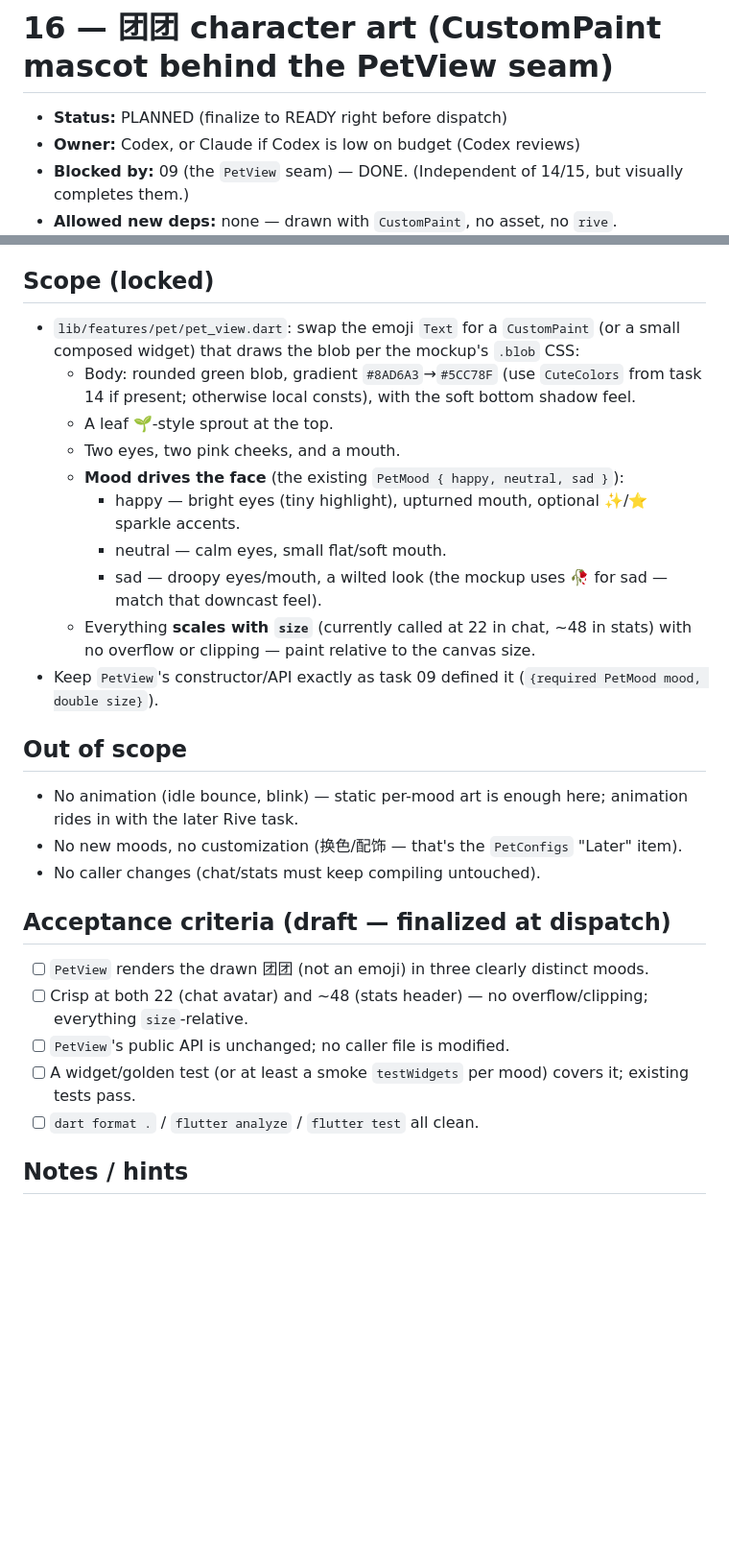
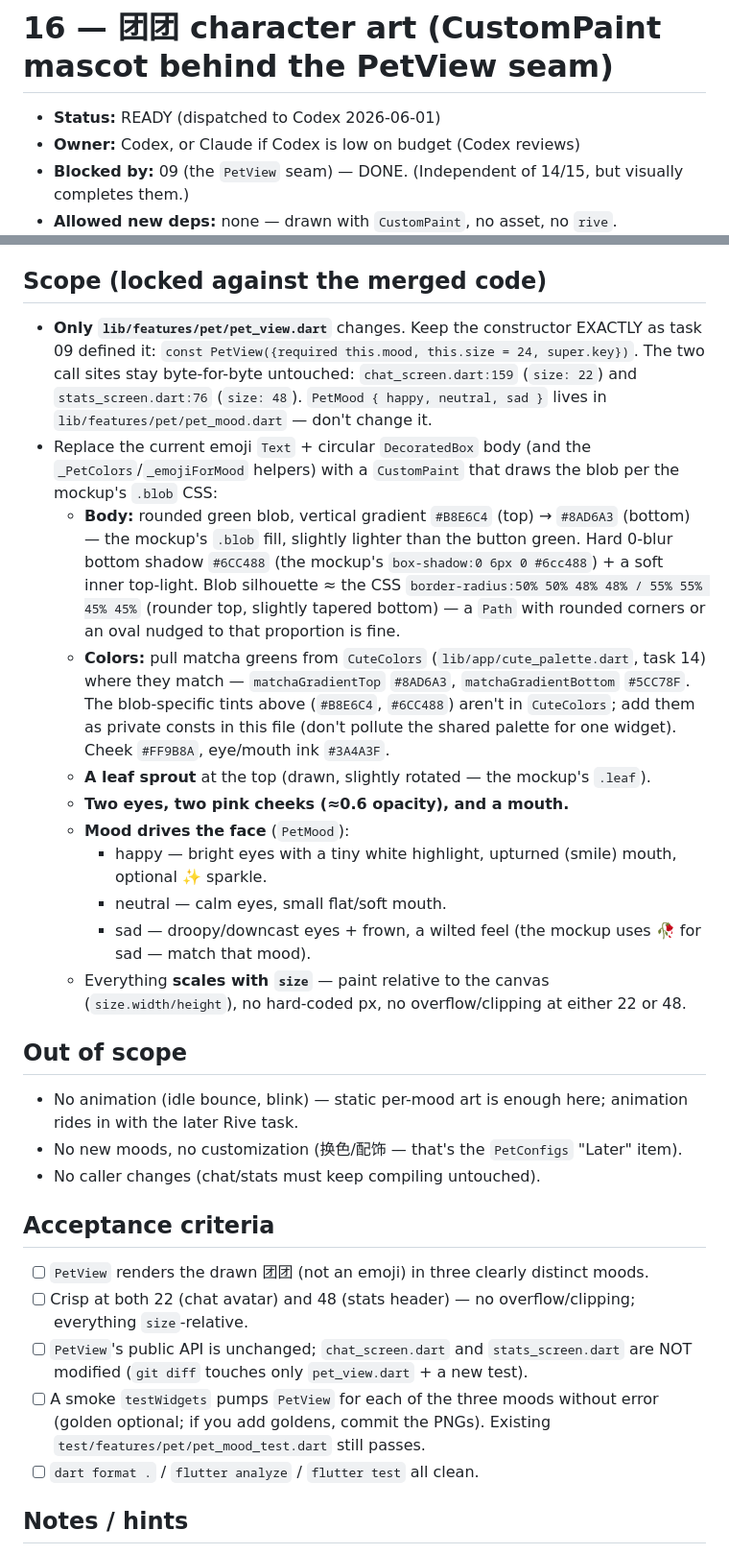
Before and after one commit to orzzzl/nudge, a Markdown page: tasks/16-tuantuan-character-art.md, 2 parts joined by grey strips. Shown at 96% size. Drawn GitHub-style; blank space fills up the shorter version.

Commit message:
chore(tasks): finalize task 16 (团团 CustomPaint) to READY, dispatch to Codex
Locked against the merged code: PetView seam (mood/size=22|48), CuteColors
path, exact mockup .blob hexes; runs parallel to Claude's task 15.

Co-Authored-By: Claude Opus 4.8 <noreply@anthropic.com>

```diff
--- a/tasks/16-tuantuan-character-art.md
+++ b/tasks/16-tuantuan-character-art.md
@@ -1,6 +1,6 @@
 # 16 — 团团 character art (CustomPaint mascot behind the PetView seam)
 
-- **Status:** PLANNED (finalize to READY right before dispatch)
+- **Status:** READY (dispatched to Codex 2026-06-01)
 - **Owner:** Codex, or Claude if Codex is low on budget (Codex reviews)
 - **Blocked by:** 09 (the `PetView` seam) — DONE. (Independent of 14/15, but visually completes them.)
 - **Allowed new deps:** none — drawn with `CustomPaint`, no asset, no `rive`.
@@ -12,20 +12,30 @@ with mood. This is the seam paying off: **only `PetView`'s internals change; no
 (chat avatar + stats header keep calling `PetView(mood:, size:)`). A polished animated Rive `.riv`
 remains a separate, designer-gated "Later" task behind the same seam.
 
-## Scope (locked)
-- `lib/features/pet/pet_view.dart`: swap the emoji `Text` for a `CustomPaint` (or a small composed
-  widget) that draws the blob per the mockup's `.blob` CSS:
-  - Body: rounded green blob, gradient `#8AD6A3`→`#5CC78F` (use `CuteColors` from task 14 if present;
-    otherwise local consts), with the soft bottom shadow feel.
-  - A leaf 🌱-style sprout at the top.
-  - Two eyes, two pink cheeks, and a mouth.
-  - **Mood drives the face** (the existing `PetMood { happy, neutral, sad }`):
-    - happy — bright eyes (tiny highlight), upturned mouth, optional ✨/⭐ sparkle accents.
+## Scope (locked against the merged code)
+- **Only `lib/features/pet/pet_view.dart`** changes. Keep the constructor EXACTLY as task 09 defined
+  it: `const PetView({required this.mood, this.size = 24, super.key})`. The two call sites stay
+  byte-for-byte untouched: `chat_screen.dart:159` (`size: 22`) and `stats_screen.dart:76` (`size: 48`).
+  `PetMood { happy, neutral, sad }` lives in `lib/features/pet/pet_mood.dart` — don't change it.
+- Replace the current emoji `Text` + circular `DecoratedBox` body (and the `_PetColors`/`_emojiForMood`
+  helpers) with a `CustomPaint` that draws the blob per the mockup's `.blob` CSS:
+  - **Body:** rounded green blob, vertical gradient `#B8E6C4` (top) → `#8AD6A3` (bottom) — the
+    mockup's `.blob` fill, slightly lighter than the button green. Hard 0-blur bottom shadow `#6CC488`
+    (the mockup's `box-shadow:0 6px 0 #6cc488`) + a soft inner top-light. Blob silhouette ≈ the CSS
+    `border-radius:50% 50% 48% 48% / 55% 55% 45% 45%` (rounder top, slightly tapered bottom) — a
+    `Path` with rounded corners or an oval nudged to that proportion is fine.
+  - **Colors:** pull matcha greens from `CuteColors` (`lib/app/cute_palette.dart`, task 14) where they
+    match — `matchaGradientTop` `#8AD6A3`, `matchaGradientBottom` `#5CC78F`. The blob-specific tints
+    above (`#B8E6C4`, `#6CC488`) aren't in `CuteColors`; add them as private consts in this file (don't
+    pollute the shared palette for one widget). Cheek `#FF9B8A`, eye/mouth ink `#3A4A3F`.
+  - **A leaf sprout** at the top (drawn, slightly rotated — the mockup's `.leaf`).
+  - **Two eyes, two pink cheeks (≈0.6 opacity), and a mouth.**
+  - **Mood drives the face** (`PetMood`):
+    - happy — bright eyes with a tiny white highlight, upturned (smile) mouth, optional ✨ sparkle.
     - neutral — calm eyes, small flat/soft mouth.
-    - sad — droopy eyes/mouth, a wilted look (the mockup uses 🥀 for sad — match that downcast feel).
-  - Everything **scales with `size`** (currently called at 22 in chat, ~48 in stats) with no overflow
-    or clipping — paint relative to the canvas size.
-- Keep `PetView`'s constructor/API exactly as task 09 defined it (`{required PetMood mood, double size}`).
+    - sad — droopy/downcast eyes + frown, a wilted feel (the mockup uses 🥀 for sad — match that mood).
+  - Everything **scales with `size`** — paint relative to the canvas (`size.width/height`), no
+    hard-coded px, no overflow/clipping at either 22 or 48.
 
 ## Out of scope
 - No animation (idle bounce, blink) — static per-mood art is enough here; animation rides in with the
@@ -33,12 +43,14 @@ remains a separate, designer-gated "Later" task behind the same seam.
 - No new moods, no customization (换色/配饰 — that's the `PetConfigs` "Later" item).
 - No caller changes (chat/stats must keep compiling untouched).
 
-## Acceptance criteria (draft — finalized at dispatch)
+## Acceptance criteria
 - [ ] `PetView` renders the drawn 团团 (not an emoji) in three clearly distinct moods.
-- [ ] Crisp at both 22 (chat avatar) and ~48 (stats header) — no overflow/clipping; everything
+- [ ] Crisp at both 22 (chat avatar) and 48 (stats header) — no overflow/clipping; everything
       `size`-relative.
-- [ ] `PetView`'s public API is unchanged; no caller file is modified.
-- [ ] A widget/golden test (or at least a smoke `testWidgets` per mood) covers it; existing tests pass.
+- [ ] `PetView`'s public API is unchanged; `chat_screen.dart` and `stats_screen.dart` are NOT modified
+      (`git diff` touches only `pet_view.dart` + a new test).
+- [ ] A smoke `testWidgets` pumps `PetView` for each of the three moods without error (golden optional;
+      if you add goldens, commit the PNGs). Existing `test/features/pet/pet_mood_test.dart` still passes.
 - [ ] `dart format .` / `flutter analyze` / `flutter test` all clean.
 
 ## Notes / hints
```
Also changed, not shown: tasks/README.md (+1 -1 lines).
